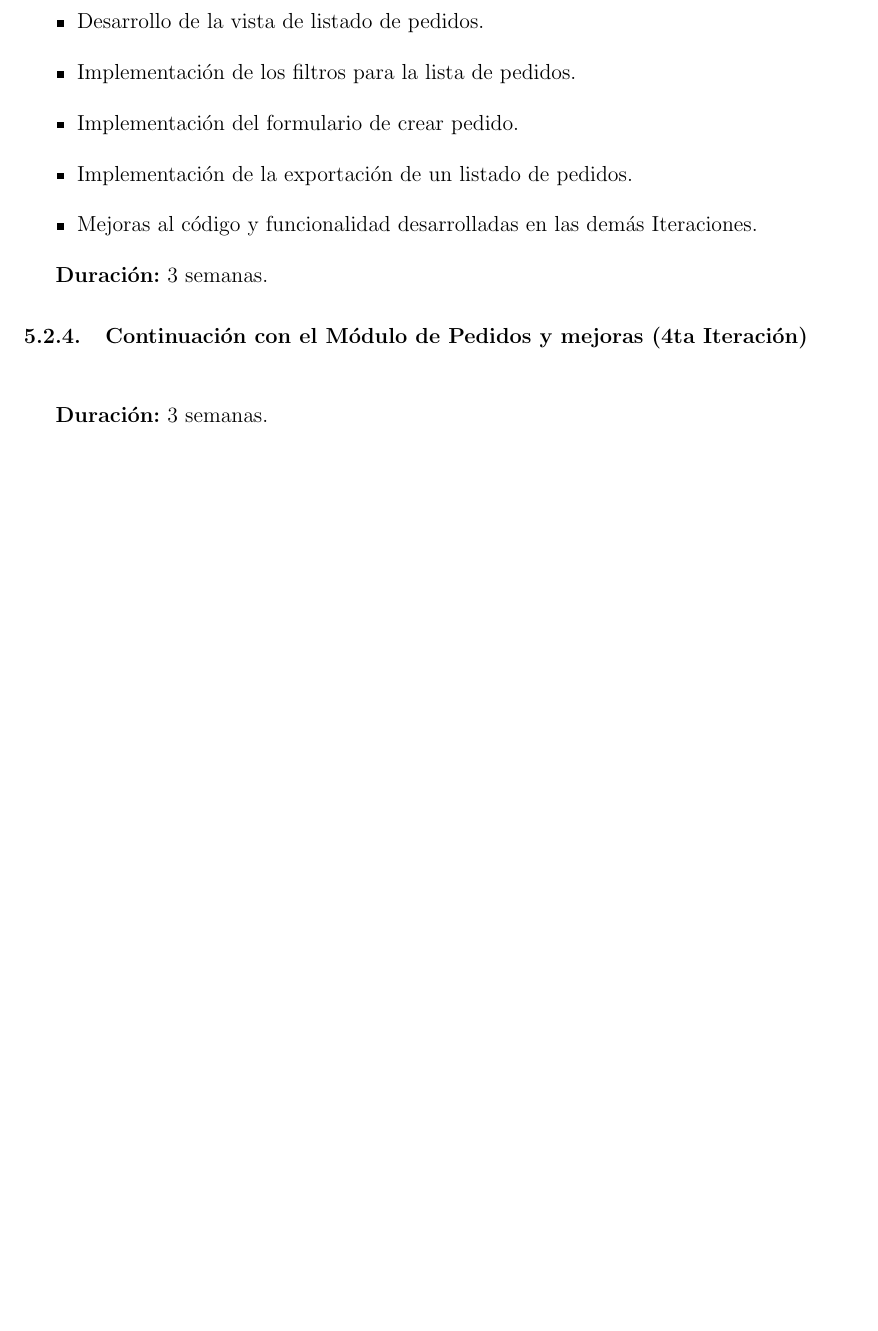
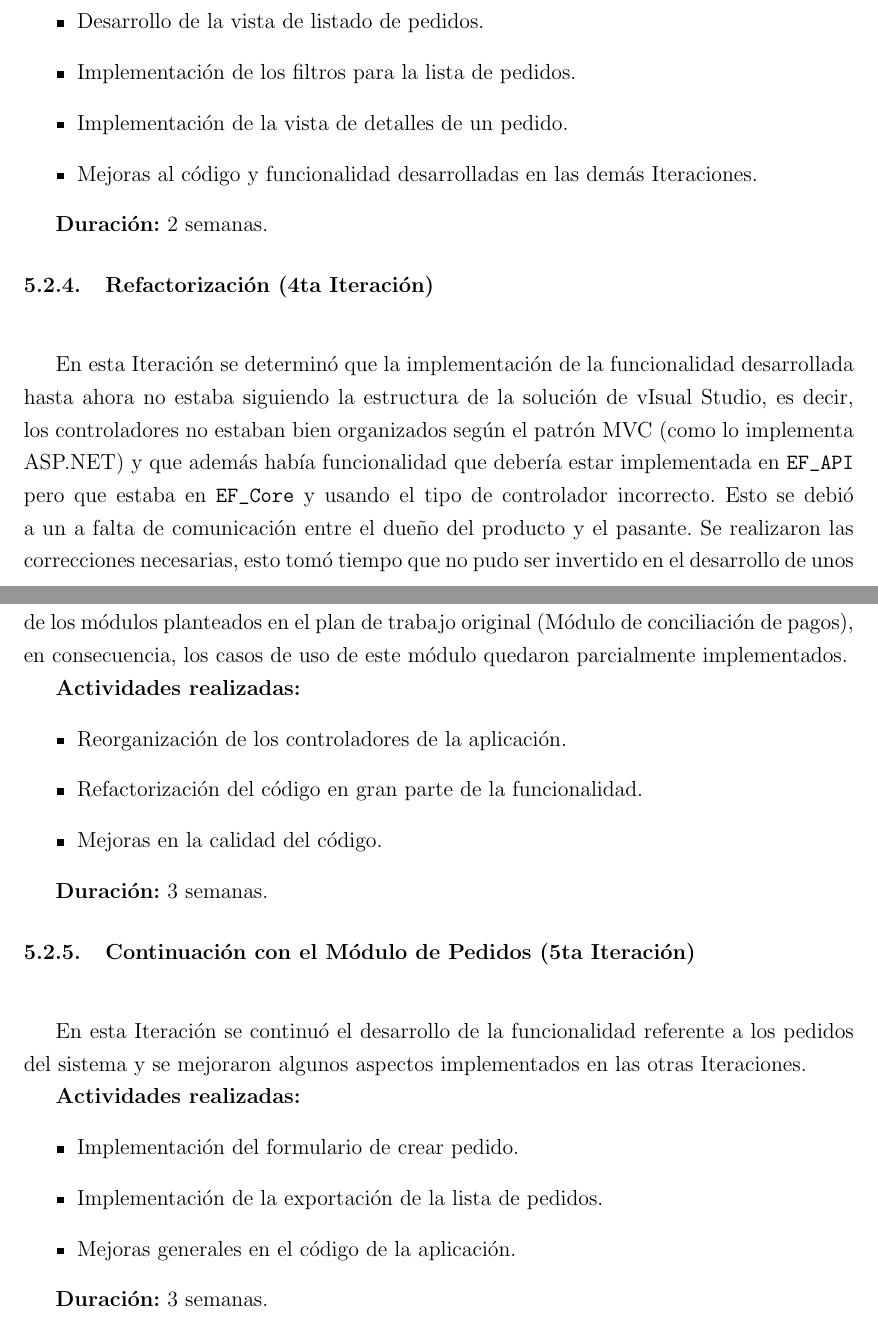
Before and after one commit to munch141/libro_pasantia, a LaTeX thesis (libro/informe-pasantia.tex, which reads libro/capitulo-5.tex): part of page 30 of 35 before the commit and two parts of pages 30 and 31 of 36 after it, the two joined at a grey line, cut so that both start at the same text, the shorter picture padded with empty space. Compiled offline with pdfLaTeX; a LaTeX package or settings file that is missing is left out.

Commit message:
terminé el capítulo de desarrollo por fiiiin!

```diff
--- a/libro/capitulo-5.tex
+++ b/libro/capitulo-5.tex
@@ -48,14 +48,33 @@ Esta Iteración estuvo dedicada al desarrollo de la funcionalidad referente a lo
 \begin{itemize}
     \item Desarrollo de la vista de listado de pedidos.
     \item Implementación de los filtros para la lista de pedidos.
-    \item Implementación del formulario de crear pedido.
-    \item Implementación de la exportación de un listado de pedidos.
+    \item Implementación de la vista de detalles de un pedido.
     \item Mejoras al código y funcionalidad desarrolladas en las demás Iteraciones.
+\end{itemize}
+
+\textbf{Duración:} 2 semanas.
+
+\subsection{Refactorización (4ta Iteración)}
+En esta Iteración se determinó que la implementación de la funcionalidad desarrollada hasta ahora no estaba siguiendo la estructura de la solución de vIsual Studio, es decir, los controladores no estaban bien organizados según el patrón MVC (como lo implementa ASP.NET) y que además había funcionalidad que debería estar implementada en \verb|EF_API| pero que estaba en \verb|EF_Core| y usando el tipo de controlador incorrecto. Esto se debió a un a falta de comunicación entre el dueño del producto y el pasante. Se realizaron las correcciones necesarias, esto tomó tiempo que no pudo ser invertido en el desarrollo de unos de los módulos planteados en el plan de trabajo original (Módulo de conciliación de pagos), en consecuencia, los casos de uso de este módulo quedaron parcialmente implementados.
+
+\textbf{Actividades realizadas:}
+\begin{itemize}
+    \item Reorganización de los controladores de la aplicación.
+    \item Refactorización del código en gran parte de la funcionalidad.
+    \item Mejoras en la calidad del código.
 \end{itemize}
 
 \textbf{Duración:} 3 semanas.
 
-\subsection{Continuación con el Módulo de Pedidos y mejoras (4ta Iteración)}
+\subsection{Continuación con el Módulo de Pedidos (5ta Iteración)}
+En esta Iteración se continuó el desarrollo de la funcionalidad referente a los pedidos del sistema y se mejoraron algunos aspectos implementados en las otras Iteraciones.
+
+\textbf{Actividades realizadas:}
+\begin{itemize}
+    \item Implementación del formulario de crear pedido.
+    \item Implementación de la exportación de la lista de pedidos.
+    \item Mejoras generales en el código de la aplicación.
+\end{itemize}
 
 \textbf{Duración:} 3 semanas.
 
```
Also changed, not shown: libro/capitulo-4.tex (+1 -1 lines), libro/capitulo-5.tex (17 more changed lines).
